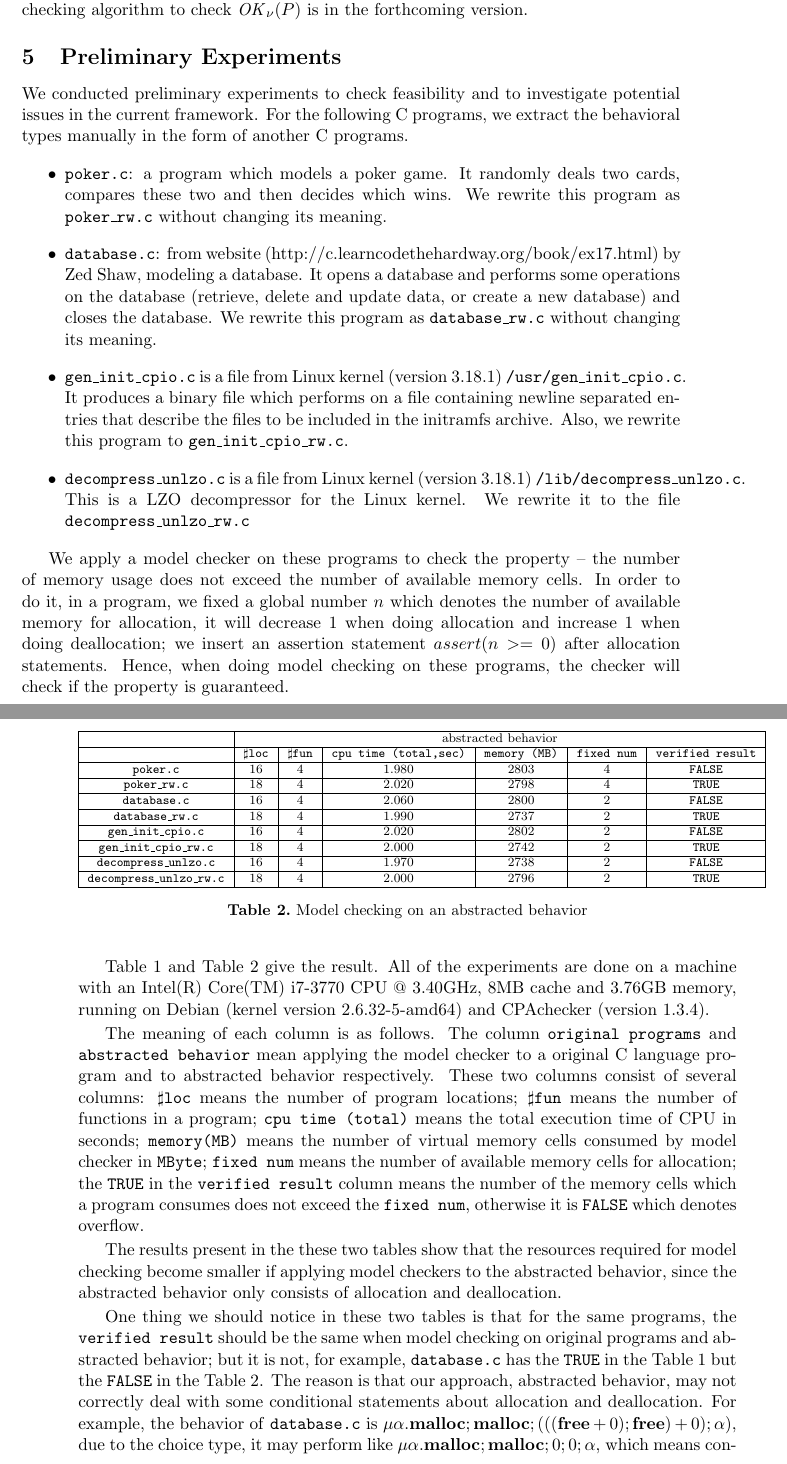
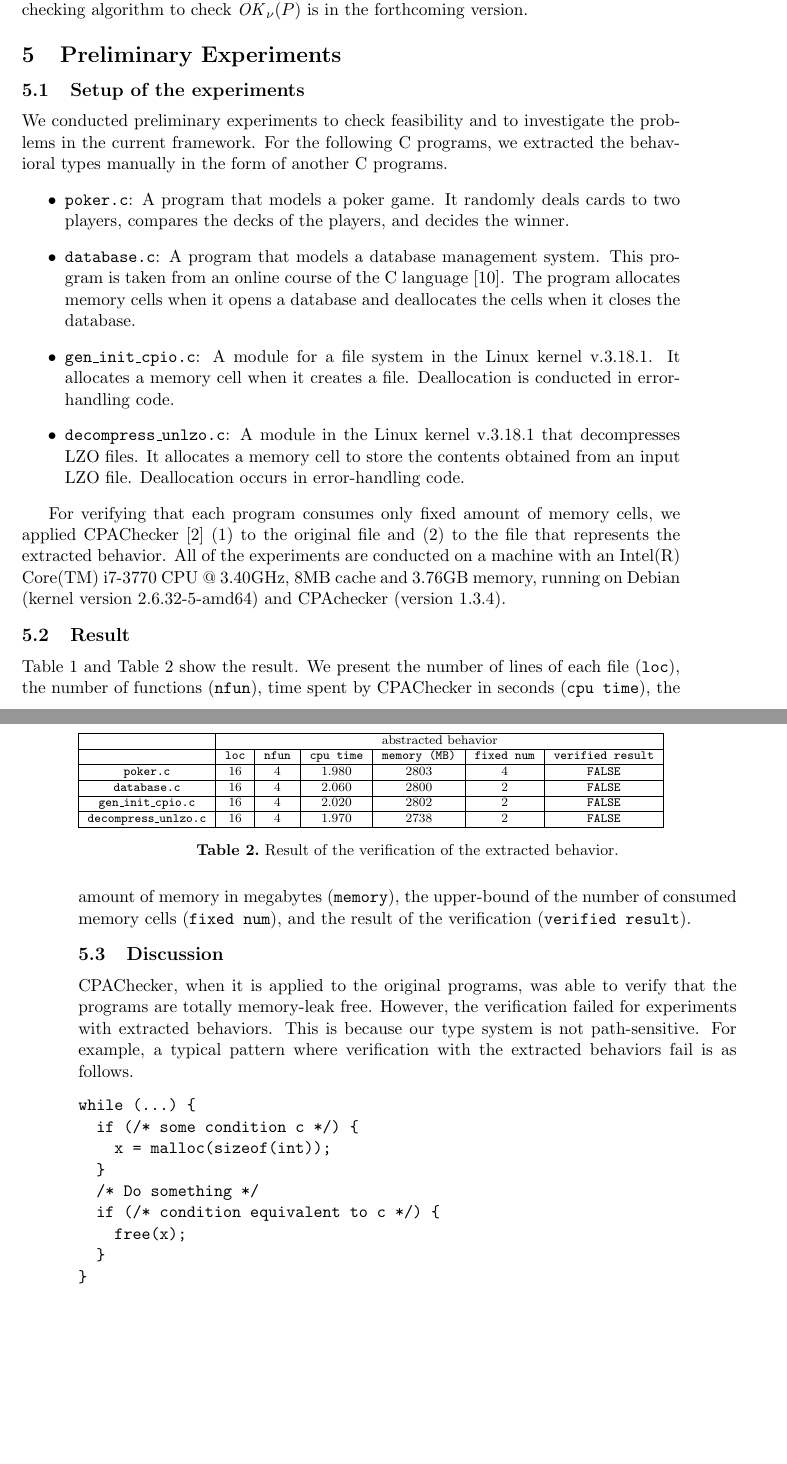
Before and after one commit to woailuo/ppl2015, a LaTeX document (ppl2015-tanki.tex, which reads experiments.tex): two parts of pages 9 and 10 of 18 before the commit and two parts of pages 9 and 10 of 13 after it, joined at a grey line, cut so that both start at the same text, the shorter picture padded with empty space. Compiled offline with pdfLaTeX.

Commit message:
Revision.

```diff
--- a/experiments.tex
+++ b/experiments.tex
@@ -4,45 +4,60 @@
 %% by comparing applying a model checker to original C language programs
 %% with to abstracted behavior.
 
+\subsection{Setup of the experiments}
+
 We conducted preliminary experiments to check feasibility and to
-investigate potential issues in the current framework.  For the
-following C programs, we extract the behavioral types manually in the
-form of another C programs.
+investigate the problems in the current framework.  For the following
+C programs, we extracted the behavioral types manually in the form of
+another C programs.
 \begin{itemize}
-
-\item \texttt{poker.c}: a program which models a poker game.  It
-  randomly deals two cards, compares these two and then decides which
-  wins.  We rewrite this program as \texttt{poker\_rw.c} without
-  changing its meaning.
-\item \texttt{database.c}: from website
-  (http://c.learncodethehardway.org/book/ex17.html) by Zed Shaw,
-  modeling a database.  It opens a database and performs some
-  operations on the database (retrieve, delete and update data, or
-  create a new database) and closes the database.  We rewrite this
-  program as \texttt{database\_rw.c} without changing its meaning.
-\item \texttt{gen\_init\_cpio.c} is a file from Linux kernel (version 3.18.1)
-  \texttt{/usr/gen\_init\_cpio.c}.  It produces a binary file which
-  performs on a file containing newline separated entries that
-  describe the files to be included in the initramfs archive.  Also, we
-  rewrite this program to \texttt{gen\_init\_cpio\_rw.c}.
-  \item \texttt{decompress\_unlzo.c} is a file from Linux kernel (version 3.18.1)
-    \texttt{/lib/decompress\_unlzo.c}.  This is a LZO decompressor for
-    the Linux kernel.  We rewrite it to the file \texttt{decompress\_unlzo\_rw.c}
+\item \texttt{poker.c}: A program that models a poker game.  It
+  randomly deals cards to two players, compares the decks of the
+  players, and decides the winner.
+\item \texttt{database.c}: A program that models a database management
+  system.  This program is taken from an online course of the C
+  language~\cite{lch}.  The program allocates memory cells when it
+  opens a database and deallocates the cells when it closes the
+  database.
+  %% It opens a database and performs some operations on the database
+  %% (retrieve, delete and update data, or create a new database) and
+  %% closes the database.  We rewrite this program as
+  %% \texttt{database\_rw.c} without changing its meaning.  from website
+  %% (http://c.learncodethehardway.org/book/ex17.html) by Zed Shaw,
+  %% modeling a database.
+\item \texttt{gen\_init\_cpio.c}: A module for a file system in the
+  Linux kernel v.3.18.1.  It allocates a memory cell when it creates a
+  file.  Deallocation is conducted in error-handling code.
+\item \texttt{decompress\_unlzo.c}: A module in the Linux kernel
+  v.3.18.1 that decompresses LZO files.  It allocates a memory cell to
+  store the contents obtained from an input LZO file.  Deallocation
+  occurs in error-handling code.
 \end{itemize}
 
-We apply a model checker on these programs to check the property --
-the number of memory usage does not exceed the number of available
-memory cells.  In order to do it, in a program, we fixed a global
-number $n$ which denotes the number of available memory for
-allocation, it will decrease 1 when doing allocation and increase 1
-when doing deallocation; we insert an assertion statement $assert(n >=
-0)$ after allocation statements. Hence, when doing model checking on
-these programs, the checker will check if the property is guaranteed.
+%% \begin{itemize}
+%%   \item We rewrite this program as \texttt{poker\_rw.c} without
+%%     changing its meaning.
+%% \end{itemize}
 
-Table~\ref{tb:mcc} and Table~\ref{tb:mca} give the result.  All of the
-experiments are done on a machine with an Intel(R) Core(TM) i7-3770
-CPU @ 3.40GHz, 8MB cache and 3.76GB memory, running on Debian (kernel
-version 2.6.32-5-amd64) and CPAchecker (version 1.3.4).
+For verifying that each program consumes only fixed amount of memory
+cells, we applied CPAChecker~\cite{beyer2011cpachecker} (1) to the
+original file and (2) to the file that represents the extracted
+behavior.  All of the experiments are conducted on a machine with an
+Intel(R) Core(TM) i7-3770 CPU @ 3.40GHz, 8MB cache and 3.76GB memory,
+running on Debian (kernel version 2.6.32-5-amd64) and CPAchecker
+(version 1.3.4).
+
+%% We apply a model checker on these programs to check the property --
+%% the number of memory usage does not exceed the number of available
+%% memory cells.  In order to do it, in a program, we fixed a global
+%% number $n$ which denotes the number of available memory for
+%% allocation, it will decrease 1 when doing allocation and increase 1
+%% when doing deallocation; we insert an assertion statement $assert(n
+%% >= 0)$ after allocation statements. Hence, when doing model
+%% checking on these programs, the checker will check if the property
+%% is guaranteed.
+
+\subsection{Result}
 
 \begin{table}
   \scriptsize
@@ -80,57 +86,79 @@ version 2.6.32-5-amd64) and CPAchecker (version 1.3.4).
 \hline
 &\multicolumn{6}{|c|}{abstracted behavior} \\
 \hline
- &$\sharp$\texttt{loc} & $\sharp$\texttt{fun} & \texttt{cpu time (total,sec)} & \texttt{memory (MB)} & \texttt{fixed num} & \texttt{verified result} \\
+ &\texttt{loc} & \texttt{nfun} & \texttt{cpu time} & \texttt{memory (MB)} & \texttt{fixed num} & \texttt{verified result} \\
 \hline
 \texttt{poker.c} & 16 & 4 & 1.980 & 2803 & 4  & \texttt{FALSE}  \\
 \hline
-\texttt{poker\_rw.c} & 18 & 4 & 2.020 & 2798 & 4  & \texttt{TRUE}  \\
-\hline
 \texttt{database.c} &  16 & 4 & 2.060 & 2800 & 2 & \texttt{FALSE} \\
-\hline
-\texttt{database\_rw.c} &  18 & 4 & 1.990 & 2737 & 2 & \texttt{TRUE} \\
 \hline
 \texttt{gen\_init\_cpio.c} & 16 & 4 & 2.020 & 2802 & 2  & \texttt{FALSE}  \\
 \hline
-\texttt{gen\_init\_cpio\_rw.c} & 18 & 4 & 2.000  & 2742  & 2  & \texttt{TRUE}  \\
-\hline
 \texttt{decompress\_unlzo.c} & 16 & 4 & 1.970  & 2738  & 2  & \texttt{FALSE}  \\
 \hline
-\texttt{decompress\_unlzo\_rw.c} & 18 & 4  & 2.000  & 2796  & 2  & \texttt{TRUE}  \\
-
-\hline
 \end{tabular}
-\caption{Model checking on an abstracted behavior}
+\caption{Result of the verification of the extracted behavior.}
 \label{tb:mca}
 \end{table}
 
-The meaning of each column is as follows.  The column \texttt{original
-  programs} and \texttt{abstracted behavior} mean applying the model
-checker to a original C language program and to abstracted behavior
-respectively.  These two columns consist of several columns:
-$\sharp$\texttt{loc} means the number of program locations;
-$\sharp$\texttt{fun} means the number of functions in a program;
-\texttt{cpu time (total)} means the total execution time of CPU in
-seconds; \texttt{memory(MB)} means the number of virtual memory cells
-consumed by model checker in \texttt{MByte}; \texttt{fixed num} means
-the number of available memory cells for allocation; the \texttt{TRUE}
-in the \texttt{verified result} column means the number of the memory
-cells which a program consumes does not exceed the \texttt{fixed num},
-otherwise it is \texttt{FALSE} which denotes overflow.
+%% \begin{table}
+%%   \scriptsize
+%% \begin{tabular}{|c|c|c|c|c|c|c|}
+%%   \hline
+%% \texttt{poker\_rw.c} & 89 & 4 & 2.740 & 2800 & 4  & \texttt{TRUE}  \\
+%% \hline
+%% \texttt{database\_rw.c} & 151 & 10 & 7.080 & 2907 & 2  & \texttt{TRUE}  \\
+%% \hline
+%% \texttt{gen\_init\_cpio\_rw.c} & 343 &19  & 4.850  & 2744  & 2  & \texttt{TRUE}  \\
+%% \hline
+%% \texttt{decompress\_unlzo\_rw.c} & 92 & 2  & 2.650  & 2800  & 2  & \texttt{TRUE}  \\
+%% \hline
+%% \end{tabular}
+%% \caption{Model checking on the original C programs.  (Rewritten.)}
+%% \label{tb:mcarw}
+%% \end{table}
 
-The results present in the these two tables show that the
-resources required for model checking become smaller if applying model
-checkers to the abstracted behavior, since the abstracted behavior
-only consists of allocation and deallocation.
+%% \begin{table}
+%%   \scriptsize
+%% \begin{tabular}{|c|c|c|c|c|c|c|}
+%%   \hline
+%%   \texttt{poker\_rw.c} & 18 & 4 & 2.020 & 2798 & 4  & \texttt{TRUE}  \\
+%%   \hline
+%%   \texttt{database\_rw.c} &  18 & 4 & 1.990 & 2737 & 2 & \texttt{TRUE} \\
+%%   \hline
+%%   \texttt{gen\_init\_cpio\_rw.c} & 18 & 4 & 2.000  & 2742  & 2  & \texttt{TRUE}  \\
+%%   \hline
+%%   \texttt{decompress\_unlzo\_rw.c} & 18 & 4  & 2.000  & 2796  & 2  & \texttt{TRUE}  \\
+%%   \hline
+%% \end{tabular}
+%% \caption{Model checking on an abstracted behavior}
+%% \label{tb:mca}
+%% \end{table}
 
-One thing we should notice in these two tables is that for the same
-programs, the \texttt{verified result} should be the same when model
-checking on original programs and abstracted behavior; but it is not,
-for example, \texttt{database.c} has the \texttt{TRUE} in the
-Table~\ref{tb:mcc} but the \texttt{FALSE} in the
-Table~\ref{tb:mca}. The reason is that our approach, abstracted
-behavior, may not correctly deal with some conditional statements
-about allocation and deallocation. For example, the behavior of
-\texttt{database.c} is $\mu\alpha.\Malloc;\Malloc;(((\Free + 0);\Free)
-+ 0);\alpha)$, due to the choice type, it may perform like
-$\mu\alpha.\Malloc;\Malloc;0;0;\alpha$, which means consuming unbound
+Table~\ref{tb:mcc} and Table~\ref{tb:mca} show the result.  We present
+the number of lines of each file (\texttt{loc}), the number of
+functions (\texttt{nfun}), time spent by CPAChecker in seconds
+(\texttt{cpu time}), the amount of memory in megabytes
+(\texttt{memory}), the upper-bound of the number of consumed memory
+cells (\texttt{fixed num}), and the result of the verification
+(\texttt{verified result}).
+
+\subsection{Discussion}
+
+CPAChecker, when it is applied to the original programs, was able to
+verify that the programs are totally memory-leak free.  However, the
+verification failed for experiments with extracted behaviors.  This is
+because our type system is not path-sensitive.  For example, a typical
+pattern where verification with the extracted behaviors fail is as
+follows.
+\begin{verbatim}
+while (...) {
+  if (/* some condition c */) {
+    x = malloc(sizeof(int));
+  }
+  /* Do something */
+  if (/* condition equivalent to c */) {
+    free(x);
+  }
+}
+\end{verbatim}
@@ -140,0 +173,2 @@ returns \texttt{TRUE} when doing model checking on it.
+  if (/* some condition c */) {
+    x = malloc(sizeof(int));
```
Also changed, not shown: introduction.tex (+3 -2 lines), ppl2015-tanki.tex (+7 -3 lines), relatedwork.tex (+4 -4 lines), tan.bib (+6 -0 lines), experiments.tex (75 more changed lines).
